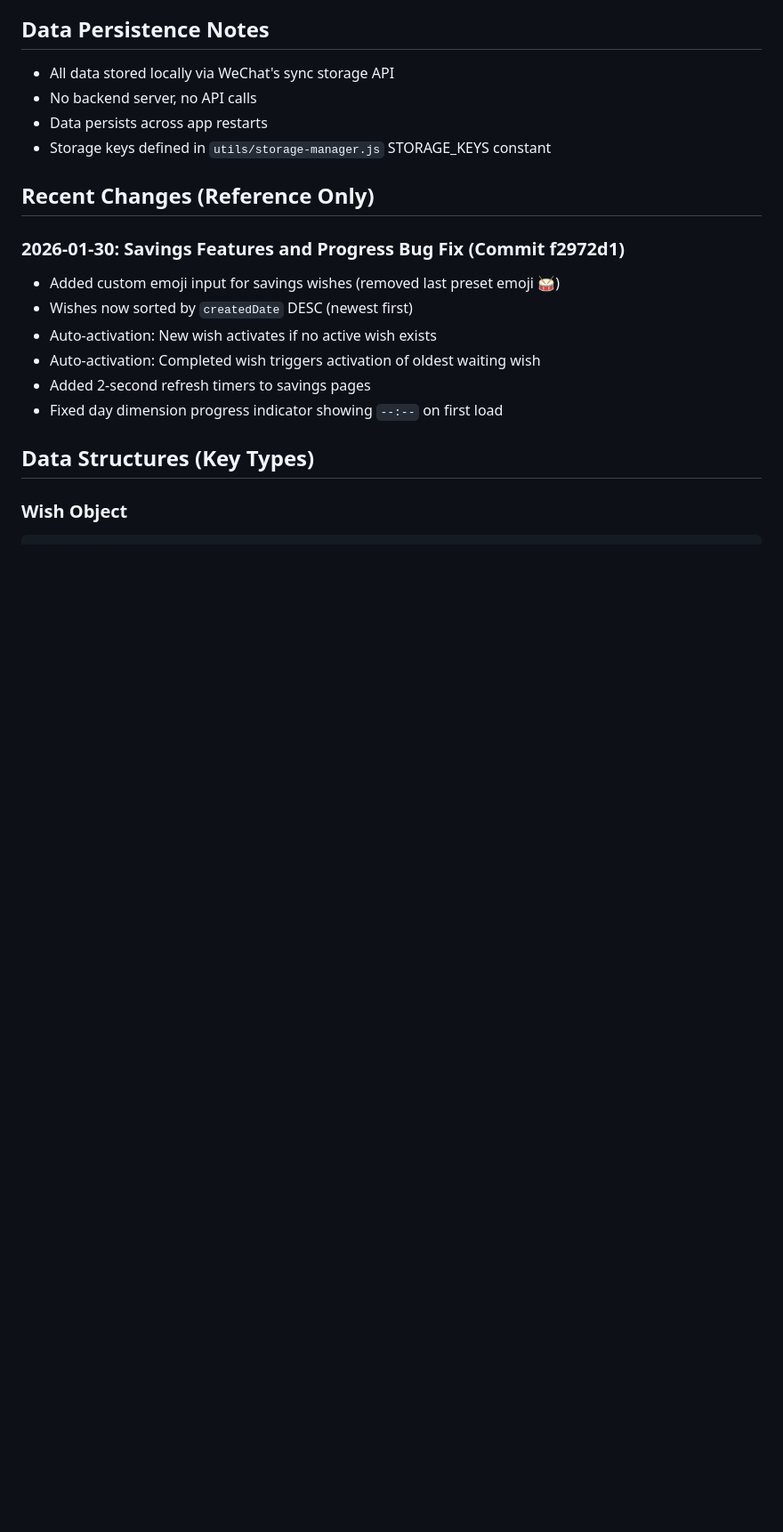
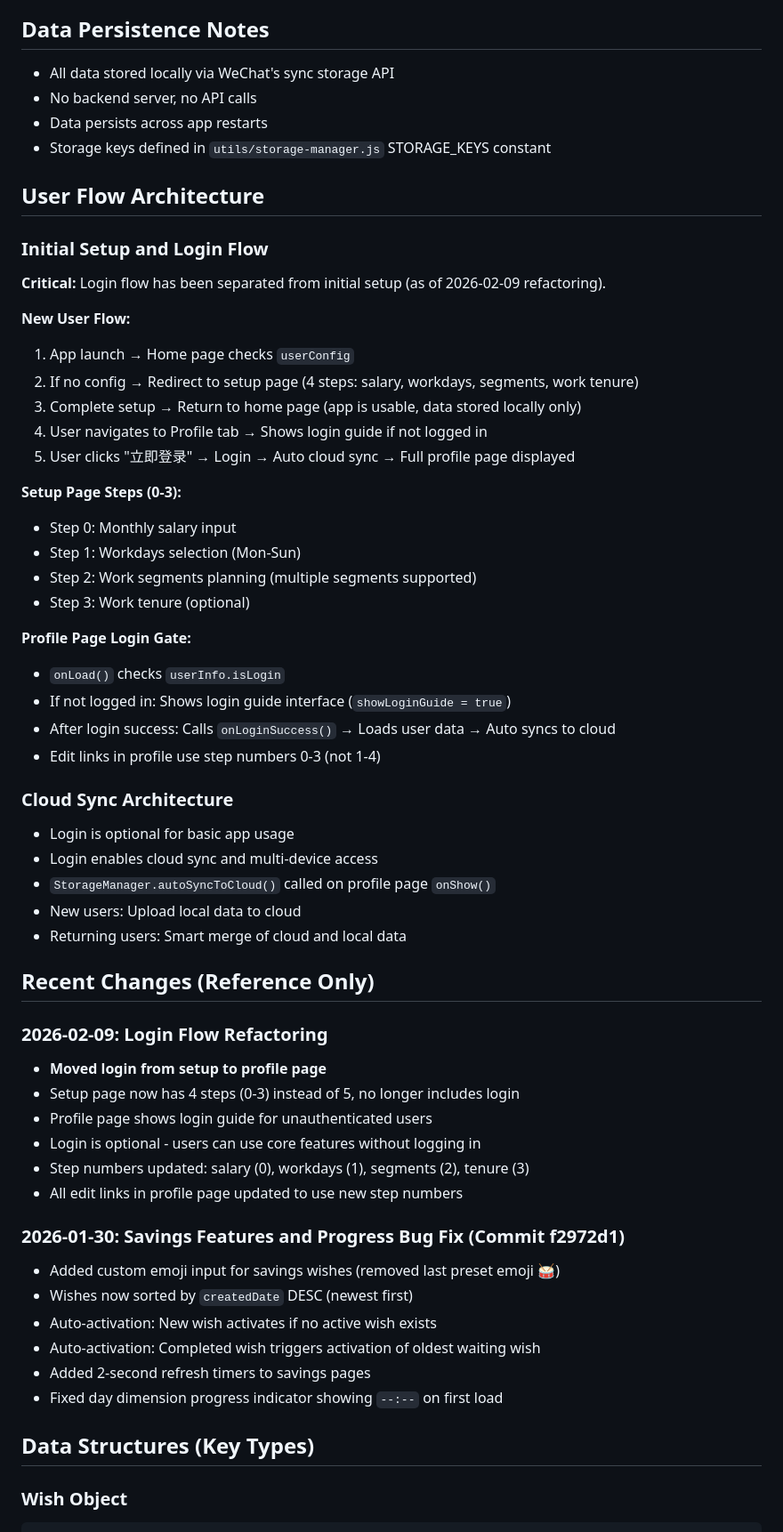
Before and after one commit to WackJackson/timeclock_mac, a Markdown page: Claude.md, the part around one of its changes. Shown at 89% size. GitHub-like rendering; blank space fills up the shorter version.

```diff
--- a/Claude.md
+++ b/Claude.md
@@ -193,7 +200,46 @@ Currently: `normal`, `burnout`, `slack`
 - Data persists across app restarts
 - Storage keys defined in `utils/storage-manager.js` STORAGE_KEYS constant
 
+## User Flow Architecture
+
+### Initial Setup and Login Flow
+**Critical:** Login flow has been separated from initial setup (as of 2026-02-09 refactoring).
+
+**New User Flow:**
+1. App launch → Home page checks `userConfig`
+2. If no config → Redirect to setup page (4 steps: salary, workdays, segments, work tenure)
+3. Complete setup → Return to home page (app is usable, data stored locally only)
+4. User navigates to Profile tab → Shows login guide if not logged in
+5. User clicks "立即登录" → Login → Auto cloud sync → Full profile page displayed
+
+**Setup Page Steps (0-3):**
+- Step 0: Monthly salary input
+- Step 1: Workdays selection (Mon-Sun)
+- Step 2: Work segments planning (multiple segments supported)
+- Step 3: Work tenure (optional)
+
+**Profile Page Login Gate:**
+- `onLoad()` checks `userInfo.isLogin`
+- If not logged in: Shows login guide interface (`showLoginGuide = true`)
+- After login success: Calls `onLoginSuccess()` → Loads user data → Auto syncs to cloud
+- Edit links in profile use step numbers 0-3 (not 1-4)
+
+### Cloud Sync Architecture
+- Login is optional for basic app usage
+- Login enables cloud sync and multi-device access
+- `StorageManager.autoSyncToCloud()` called on profile page `onShow()`
+- New users: Upload local data to cloud
+- Returning users: Smart merge of cloud and local data
+
 ## Recent Changes (Reference Only)
+
+### 2026-02-09: Login Flow Refactoring
+- **Moved login from setup to profile page**
+- Setup page now has 4 steps (0-3) instead of 5, no longer includes login
+- Profile page shows login guide for unauthenticated users
+- Login is optional - users can use core features without logging in
+- Step numbers updated: salary (0), workdays (1), segments (2), tenure (3)
+- All edit links in profile page updated to use new step numbers
 
 ### 2026-01-30: Savings Features and Progress Bug Fix (Commit f2972d1)
 - Added custom emoji input for savings wishes (removed last preset emoji 🥁)
```
Also changed, not shown: other parts of Claude.md (+7 -0 lines).
